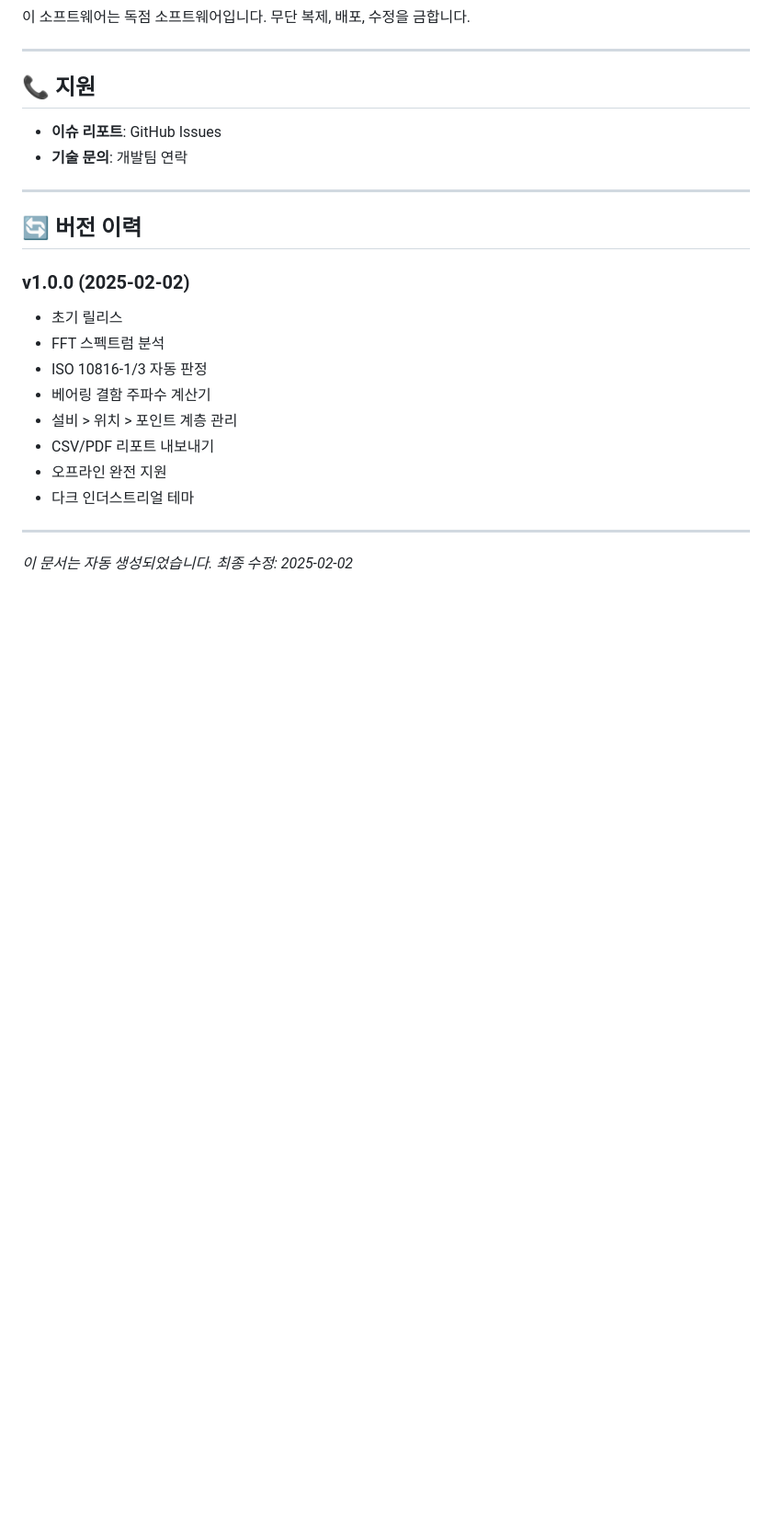
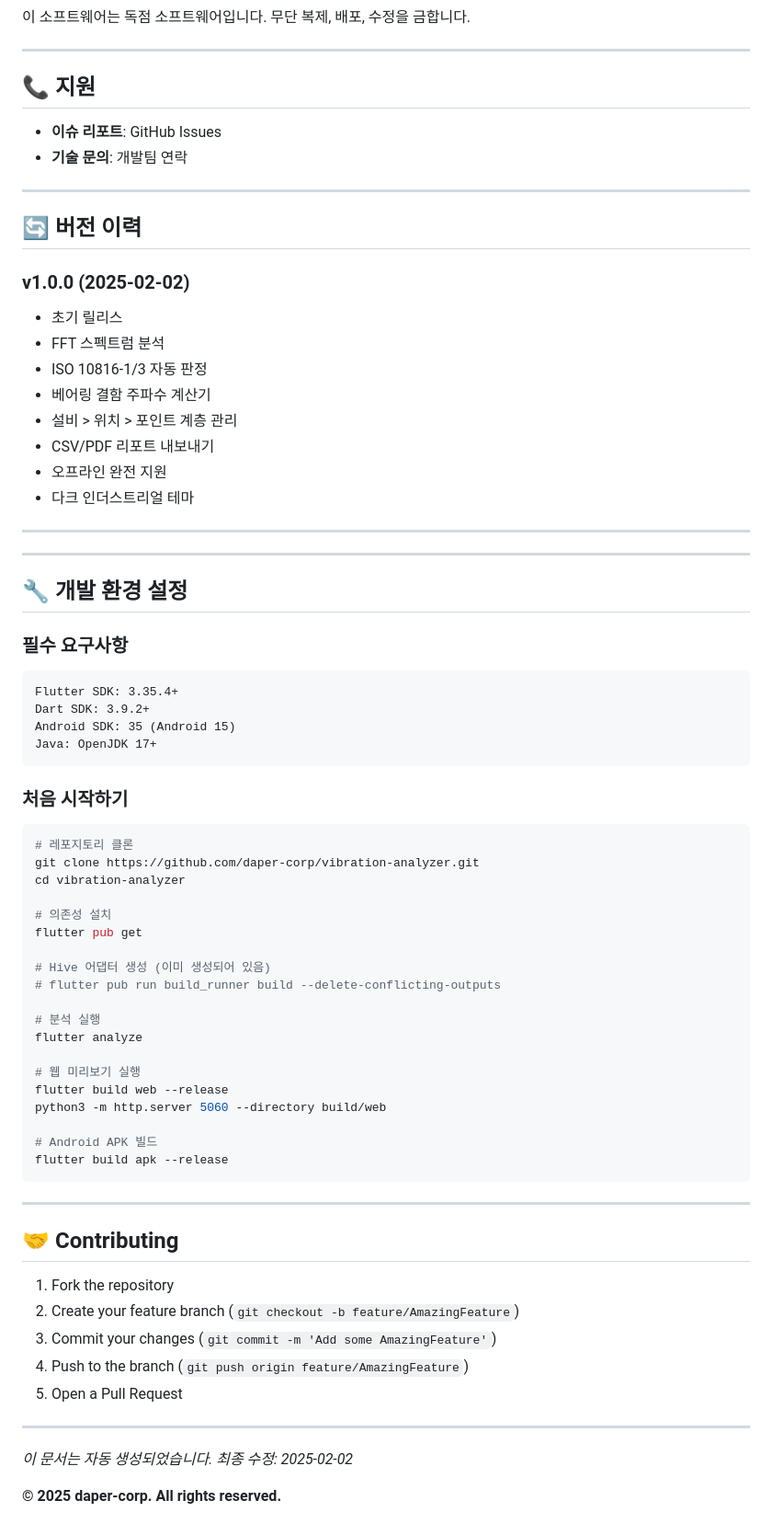
Before and after one commit to daper-corp/vibration-analyzer, a Markdown page: README.md, the part around one of its changes. Shown at 92% size. Drawn GitHub-style; blank space fills up the shorter version.

Commit message:
docs: Add GitHub links, web demo URL, and contributing guide to README

````diff
--- a/README.md
+++ b/README.md
@@ -350,4 +360,53 @@ final dynamicAccel = abs(magnitude - 9.80665);  // |벡터합 - 중력|
 
 ---
 
+---
+
+## 🔧 개발 환경 설정
+
+### 필수 요구사항
+```
+Flutter SDK: 3.35.4+
+Dart SDK: 3.9.2+
+Android SDK: 35 (Android 15)
+Java: OpenJDK 17+
+```
+
+### 처음 시작하기
+```bash
+# 레포지토리 클론
+git clone https://github.com/daper-corp/vibration-analyzer.git
+cd vibration-analyzer
+
+# 의존성 설치
+flutter pub get
+
+# Hive 어댑터 생성 (이미 생성되어 있음)
+# flutter pub run build_runner build --delete-conflicting-outputs
+
+# 분석 실행
+flutter analyze
+
+# 웹 미리보기 실행
+flutter build web --release
+python3 -m http.server 5060 --directory build/web
+
+# Android APK 빌드
+flutter build apk --release
+```
+
+---
+
+## 🤝 Contributing
+
+1. Fork the repository
+2. Create your feature branch (`git checkout -b feature/AmazingFeature`)
+3. Commit your changes (`git commit -m 'Add some AmazingFeature'`)
+4. Push to the branch (`git push origin feature/AmazingFeature`)
+5. Open a Pull Request
+
+---
+
 *이 문서는 자동 생성되었습니다. 최종 수정: 2025-02-02*
+
+**© 2025 daper-corp. All rights reserved.**
````
Also changed, not shown: other parts of README.md (+10 -0 lines).
